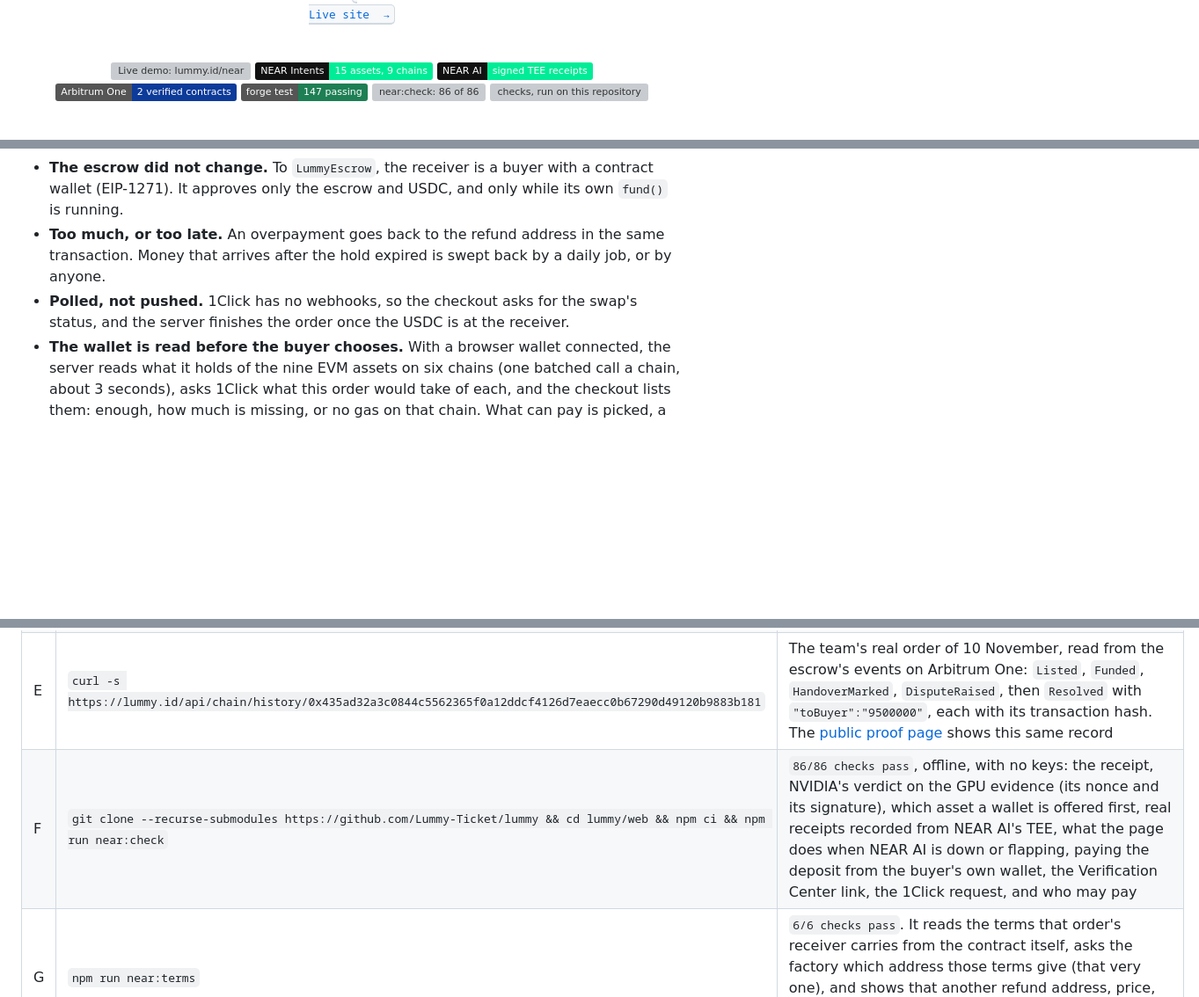
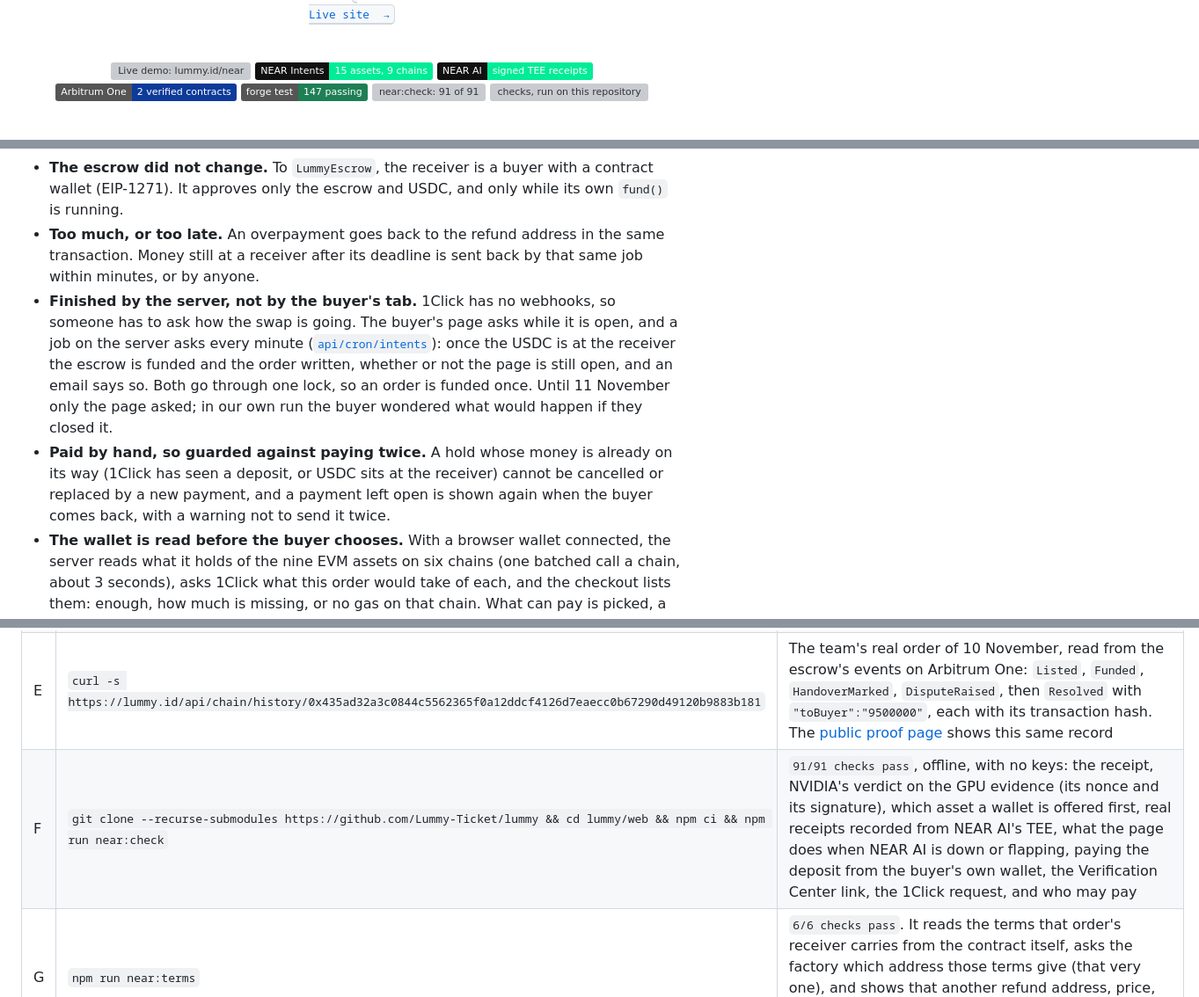
Before and after one commit to Lummy-Ticket/lummy, a Markdown page: README.md, 3 parts joined by grey strips. Shown at 88% size. Drawn GitHub-style; badges without logos; blank space fills up the shorter version; grey boxes are pictures that could not be loaded.

Commit message:
README and plan: orders finished by the server, and guarded against paying twice

```diff
--- a/README.md
+++ b/README.md
@@ -19,7 +19,7 @@
 ![NEAR AI: signed TEE receipts](https://img.shields.io/badge/NEAR%20AI-signed%20TEE%20receipts-00EC97?labelColor=111111)
 ![Arbitrum One: 2 verified contracts](https://img.shields.io/badge/Arbitrum%20One-2%20verified%20contracts-0D3B9A)
 ![forge test: 147 passing](https://img.shields.io/badge/forge%20test-147%20passing-1E7F54)
-![near:check: 86 of 86](https://img.shields.io/badge/near%3Acheck-86%2F86-1E7F54)
+![near:check: 91 of 91](https://img.shields.io/badge/near%3Acheck-91%2F91-1E7F54)
 [![checks, run on this repository](https://github.com/Lummy-Ticket/lummy/actions/workflows/checks.yml/badge.svg)](https://github.com/Lummy-Ticket/lummy/actions/workflows/checks.yml)
 
 <br>
@@ -69,8 +69,9 @@ sequenceDiagram
 - **The terms are fixed before the buyer pays.** The receiver's address is computed with CREATE2 from the listing, the seller, the price, when the show ends, the refund address and a deadline. 1Click delivers to that address, so paying it is agreeing to those terms. The checkout shows them.
 - **No key controls the buyer's money, ours included.** Every function of the receiver except `raiseDispute` is open to anyone, and it can only fund that listing on those terms or pay the refund address. If Lummy's servers were gone, the buyer could deploy the receiver and take the money back with the terms the checkout showed.
 - **The escrow did not change.** To `LummyEscrow`, the receiver is a buyer with a contract wallet (EIP-1271). It approves only the escrow and USDC, and only while its own `fund()` is running.
-- **Too much, or too late.** An overpayment goes back to the refund address in the same transaction. Money that arrives after the hold expired is swept back by a daily job, or by anyone.
-- **Polled, not pushed.** 1Click has no webhooks, so the checkout asks for the swap's status, and the server finishes the order once the USDC is at the receiver.
+- **Too much, or too late.** An overpayment goes back to the refund address in the same transaction. Money still at a receiver after its deadline is sent back by that same job within minutes, or by anyone.
+- **Finished by the server, not by the buyer's tab.** 1Click has no webhooks, so someone has to ask how the swap is going. The buyer's page asks while it is open, and a job on the server asks every minute ([`api/cron/intents`](web/src/app/api/cron/intents/route.ts)): once the USDC is at the receiver the escrow is funded and the order written, whether or not the page is still open, and an email says so. Both go through one lock, so an order is funded once. Until 11 November only the page asked; in our own run the buyer wondered what would happen if they closed it.
+- **Paid by hand, so guarded against paying twice.** A hold whose money is already on its way (1Click has seen a deposit, or USDC sits at the receiver) cannot be cancelled or replaced by a new payment, and a payment left open is shown again when the buyer comes back, with a warning not to send it twice.
 - **The wallet is read before the buyer chooses.** With a browser wallet connected, the server reads what it holds of the nine EVM assets on six chains (one batched call a chain, about 3 seconds), asks 1Click what this order would take of each, and the checkout lists them: enough, how much is missing, or no gas on that chain. What can pay is picked, a stablecoin before a coin whose price moves and Ethereum last. The refund address is filled in from the wallet, and the buyer confirms one transfer there. The deposit address and its QR stay, for Solana, Bitcoin, NEAR and exchanges. We added this on 11 November after our own run, where the buyer picked ETH while holding USDC and pasted the address by hand ([`held.ts`](web/src/lib/near/held.ts), [`balances.ts`](web/src/lib/near/balances.ts)).
 - **Where it lives:** [`contracts/src/LummyIntentReceiver.sol`](contracts/src/LummyIntentReceiver.sol), [`web/src/lib/near/oneclick.ts`](web/src/lib/near/oneclick.ts), [`web/src/lib/payments/intents.ts`](web/src/lib/payments/intents.ts), [`web/src/components/checkout/IntentsPanel.tsx`](web/src/components/checkout/IntentsPanel.tsx).
 
@@ -156,7 +157,7 @@ For an agent, or anyone in a terminal. Every line reads public data; only the la
 | C | `curl -s -X POST https://lummy.id/api/near/ticket-check -H 'content-type: application/json' -d '{"sample":"concert"}'` | A made-up ticket read in NEAR AI's TEE, in 3 to 8 seconds: `"facts"`, and a `"receipt"` with `"verified":true`, `"attested":true` and `"gpu":{"ok":true,"fresh":true,"signed":true}`. `"verifyUrl"` is NEAR's own page for that receipt. When NEAR AI is not answering, the reply carries `"recordedAt"` and `"liveError"` instead, and no `"gpu"`. Six reads in ten minutes for each visitor |
 | D | `curl -s -X POST https://lummy.id/api/near/held -H 'content-type: application/json' -d '{"address":"0xd8dA6BF26964aF9D7eEd9e03E53415D37aA96045","amount":"9500000"}'` | `"held"`: for each of the nine EVM assets, that wallet's `"balance"`, what a 9.50 USDC ticket `"needs"` of it, and whether that is `"enough"` |
 | E | `curl -s https://lummy.id/api/chain/history/0x435ad32a3c0844c5562365f0a12ddcf4126d7eaecc0b67290d49120b9883b181` | The team's real order of 10 November, read from the escrow's events on Arbitrum One: `Listed`, `Funded`, `HandoverMarked`, `DisputeRaised`, then `Resolved` with `"toBuyer":"9500000"`, each with its transaction hash. The [public proof page](https://lummy.id/proof/0x435ad32a3c0844c5562365f0a12ddcf4126d7eaecc0b67290d49120b9883b181) shows this same record |
-| F | `git clone --recurse-submodules https://github.com/Lummy-Ticket/lummy && cd lummy/web && npm ci && npm run near:check` | `86/86 checks pass`, offline, with no keys: the receipt, NVIDIA's verdict on the GPU evidence (its nonce and its signature), which asset a wallet is offered first, real receipts recorded from NEAR AI's TEE, what the page does when NEAR AI is down or flapping, paying the deposit from the buyer's own wallet, the Verification Center link, the 1Click request, and who may pay |
+| F | `git clone --recurse-submodules https://github.com/Lummy-Ticket/lummy && cd lummy/web && npm ci && npm run near:check` | `91/91 checks pass`, offline, with no keys: the receipt, NVIDIA's verdict on the GPU evidence (its nonce and its signature), which asset a wallet is offered first, real receipts recorded from NEAR AI's TEE, what the page does when NEAR AI is down or flapping, paying the deposit from the buyer's own wallet, the Verification Center link, the 1Click request, and who may pay |
 | G | `npm run near:terms` | `6/6 checks pass`. It reads the terms that order's receiver carries from the contract itself, asks the factory which address those terms give (that very one), and shows that another refund address, price, deadline or seller each gives another address. A public RPC, no keys |
 | H | `npm run near:held -- 0xd8dA6BF26964aF9D7eEd9e03E53415D37aA96045` (or any address) | What that wallet holds of the nine EVM assets, read from public RPCs, what a 9.50 USDC ticket would take of each, and which one the checkout would offer first. Dry quotes only: nothing is held or sent |
 | I | `cd ../contracts && forge test` (needs [Foundry](https://www.getfoundry.sh)) | 147 tests pass, 33 of them on the receiver and its factory |
```
Also changed, not shown: other parts of README.md (+2 -2 lines).
